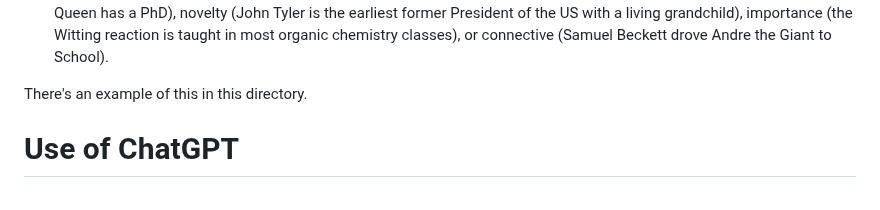
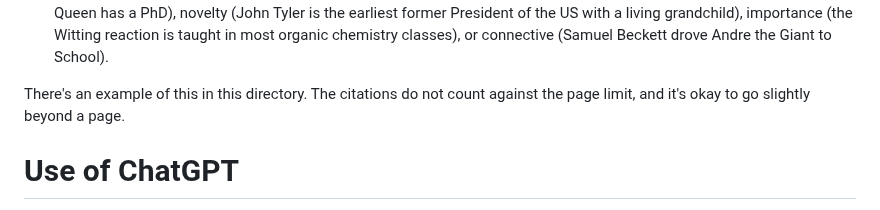
Before and after one commit to Pinafore/nlp-hw, a Markdown page: adversarial/README.md, the part around the change. Rendered like a GitHub page.

Commit message:
Update README.md
page limit clarification

```diff
--- a/adversarial/README.md
+++ b/adversarial/README.md
@@ -54,7 +54,7 @@ President of the US with a living grandchild), importance (the Witting
 reaction is taught in most organic chemistry classes), or connective (Samuel
 Beckett drove Andre the Giant to School).
 
-There's an example of this in this directory.
+There's an example of this in this directory.  The citations do not count against the page limit, and it's okay to go slightly beyond a page.
 
 Use of ChatGPT
 ========
```
